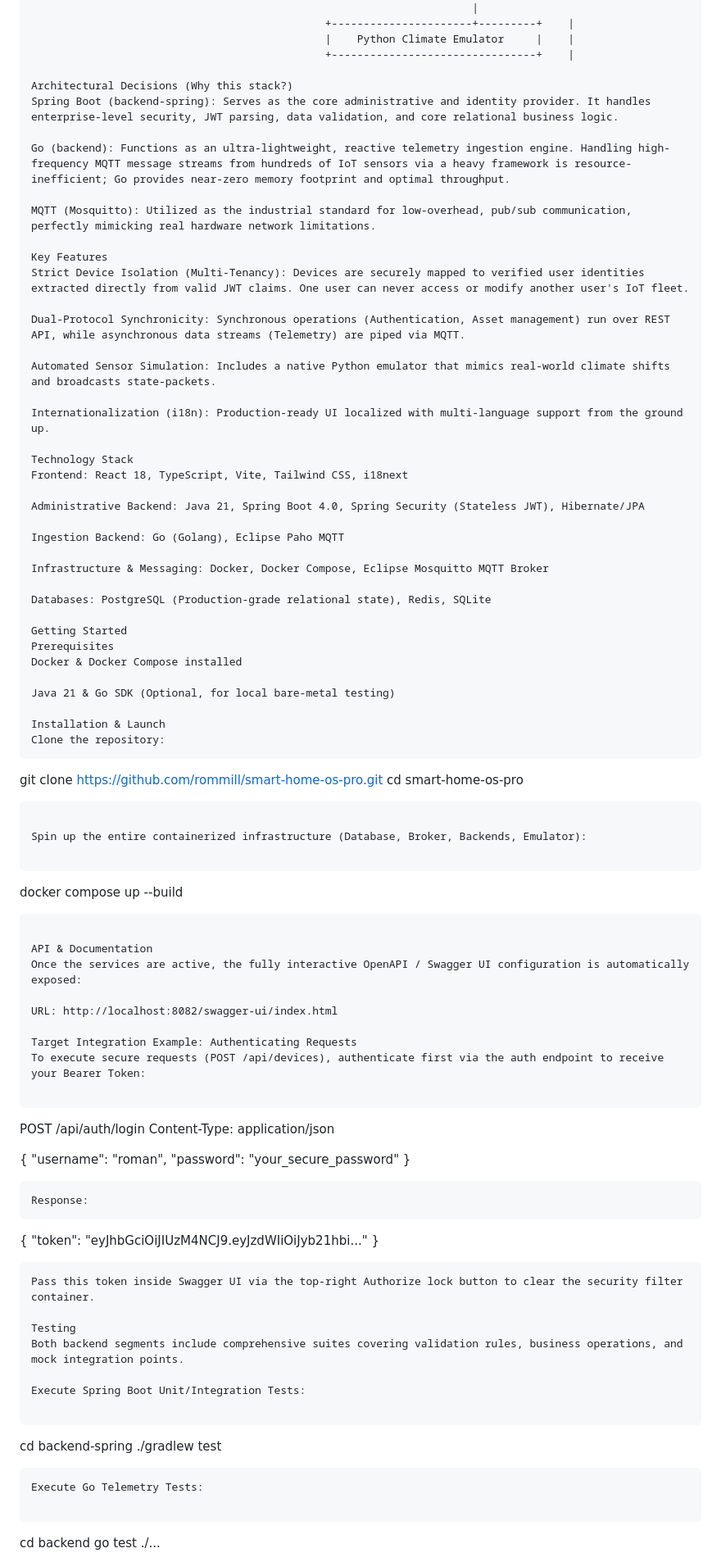
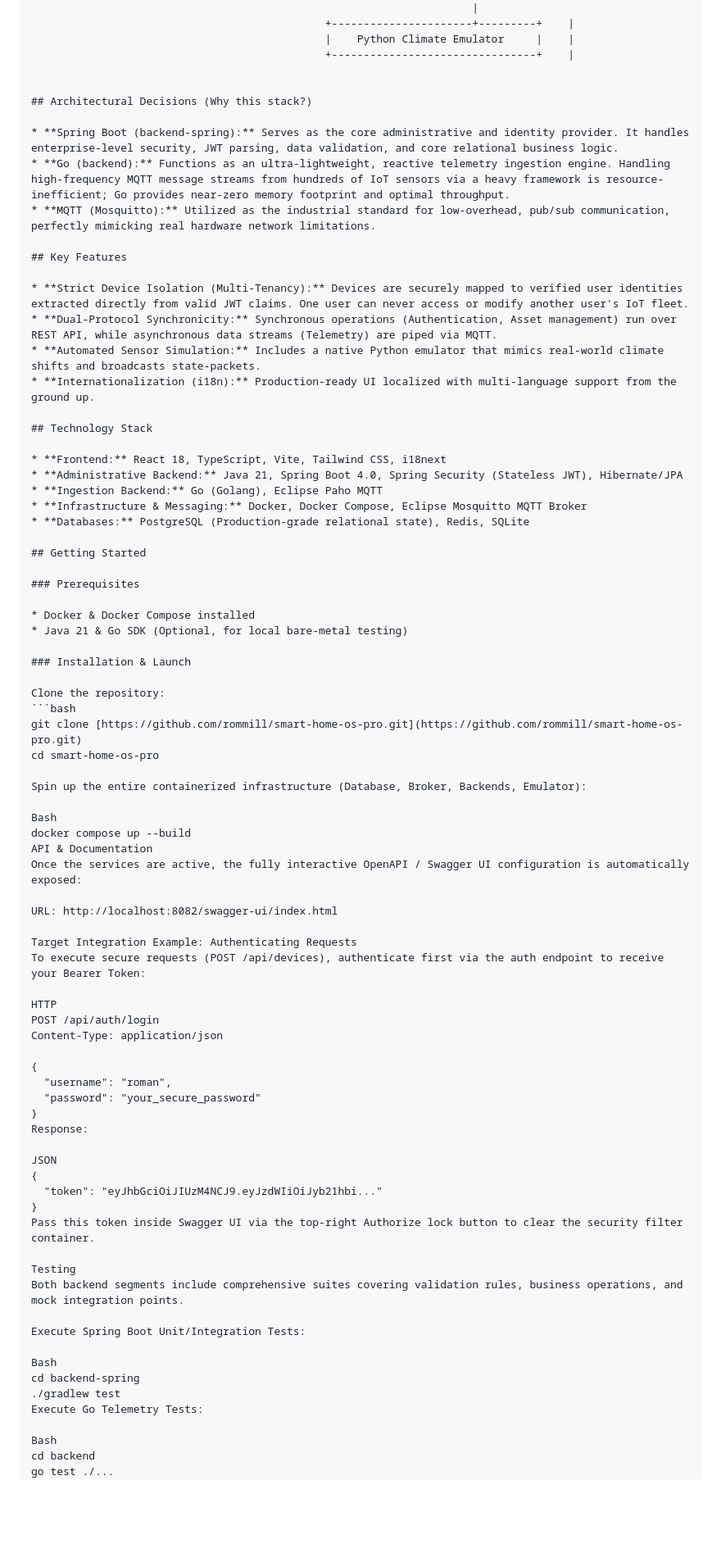
Before and after one commit to rommill/smart-home-os-pro, a Markdown page: README.md, the part around one of its changes. Shown at 82% size. GitHub-like rendering; blank space fills up the shorter version.

Commit message:
Refactor README for improved organization and detail
Updated the README to enhance clarity and structure, including detailed sections on architectural decisions, key features, technology stack, and getting started instructions.

````diff
--- a/README.md
+++ b/README.md
@@ -40,52 +40,46 @@ The platform is explicitly designed with a CQRS-inspired hybrid architecture to
                                               |    Python Climate Emulator     |    |
                                               +--------------------------------+    |
 
-Architectural Decisions (Why this stack?)
-Spring Boot (backend-spring): Serves as the core administrative and identity provider. It handles enterprise-level security, JWT parsing, data validation, and core relational business logic.
 
-Go (backend): Functions as an ultra-lightweight, reactive telemetry ingestion engine. Handling high-frequency MQTT message streams from hundreds of IoT sensors via a heavy framework is resource-inefficient; Go provides near-zero memory footprint and optimal throughput.
+## Architectural Decisions (Why this stack?)
 
-MQTT (Mosquitto): Utilized as the industrial standard for low-overhead, pub/sub communication, perfectly mimicking real hardware network limitations.
+* **Spring Boot (backend-spring):** Serves as the core administrative and identity provider. It handles enterprise-level security, JWT parsing, data validation, and core relational business logic.
+* **Go (backend):** Functions as an ultra-lightweight, reactive telemetry ingestion engine. Handling high-frequency MQTT message streams from hundreds of IoT sensors via a heavy framework is resource-inefficient; Go provides near-zero memory footprint and optimal throughput.
+* **MQTT (Mosquitto):** Utilized as the industrial standard for low-overhead, pub/sub communication, perfectly mimicking real hardware network limitations.
 
-Key Features
-Strict Device Isolation (Multi-Tenancy): Devices are securely mapped to verified user identities extracted directly from valid JWT claims. One user can never access or modify another user's IoT fleet.
+## Key Features
 
-Dual-Protocol Synchronicity: Synchronous operations (Authentication, Asset management) run over REST API, while asynchronous data streams (Telemetry) are piped via MQTT.
+* **Strict Device Isolation (Multi-Tenancy):** Devices are securely mapped to verified user identities extracted directly from valid JWT claims. One user can never access or modify another user's IoT fleet.
+* **Dual-Protocol Synchronicity:** Synchronous operations (Authentication, Asset management) run over REST API, while asynchronous data streams (Telemetry) are piped via MQTT.
+* **Automated Sensor Simulation:** Includes a native Python emulator that mimics real-world climate shifts and broadcasts state-packets.
+* **Internationalization (i18n):** Production-ready UI localized with multi-language support from the ground up.
 
-Automated Sensor Simulation: Includes a native Python emulator that mimics real-world climate shifts and broadcasts state-packets.
+## Technology Stack
 
-Internationalization (i18n): Production-ready UI localized with multi-language support from the ground up.
+* **Frontend:** React 18, TypeScript, Vite, Tailwind CSS, i18next
+* **Administrative Backend:** Java 21, Spring Boot 4.0, Spring Security (Stateless JWT), Hibernate/JPA
+* **Ingestion Backend:** Go (Golang), Eclipse Paho MQTT
+* **Infrastructure & Messaging:** Docker, Docker Compose, Eclipse Mosquitto MQTT Broker
+* **Databases:** PostgreSQL (Production-grade relational state), Redis, SQLite
 
-Technology Stack
-Frontend: React 18, TypeScript, Vite, Tailwind CSS, i18next
+## Getting Started
 
-Administrative Backend: Java 21, Spring Boot 4.0, Spring Security (Stateless JWT), Hibernate/JPA
+### Prerequisites
 
-Ingestion Backend: Go (Golang), Eclipse Paho MQTT
+* Docker & Docker Compose installed
+* Java 21 & Go SDK (Optional, for local bare-metal testing)
 
-Infrastructure & Messaging: Docker, Docker Compose, Eclipse Mosquitto MQTT Broker
+### Installation & Launch
 
-Databases: PostgreSQL (Production-grade relational state), Redis, SQLite
-
-Getting Started
-Prerequisites
-Docker & Docker Compose installed
-
-Java 21 & Go SDK (Optional, for local bare-metal testing)
-
-Installation & Launch
 Clone the repository:
-```
-git clone https://github.com/rommill/smart-home-os-pro.git
+```bash
+git clone [https://github.com/rommill/smart-home-os-pro.git](https://github.com/rommill/smart-home-os-pro.git)
 cd smart-home-os-pro
-```
 
 Spin up the entire containerized infrastructure (Database, Broker, Backends, Emulator):
 
-```
+Bash
 docker compose up --build
-```
-
 API & Documentation
 Once the services are active, the fully interactive OpenAPI / Swagger UI configuration is automatically exposed:
 
@@ -94,7 +88,7 @@ URL: http://localhost:8082/swagger-ui/index.html
 Target Integration Example: Authenticating Requests
 To execute secure requests (POST /api/devices), authenticate first via the auth endpoint to receive your Bearer Token:
 
-```
+HTTP
 POST /api/auth/login
 Content-Type: application/json
 
@@ -102,13 +96,12 @@ Content-Type: application/json
   "username": "roman",
   "password": "your_secure_password"
 }
-```
 Response:
-```
+
+JSON
 {
   "token": "eyJhbGciOiJIUzM4NCJ9.eyJzdWIiOiJyb21hbi..."
 }
-```
 Pass this token inside Swagger UI via the top-right Authorize lock button to clear the security filter container.
 
 Testing
@@ -116,12 +109,11 @@ Both backend segments include comprehensive suites covering validation rules, bu
 
 Execute Spring Boot Unit/Integration Tests:
 
-```
+Bash
 cd backend-spring
 ./gradlew test
-```
 Execute Go Telemetry Tests:
 
-```
+Bash
 cd backend
 go test ./...
````
Also changed, not shown: other parts of README.md (+0 -2 lines).
